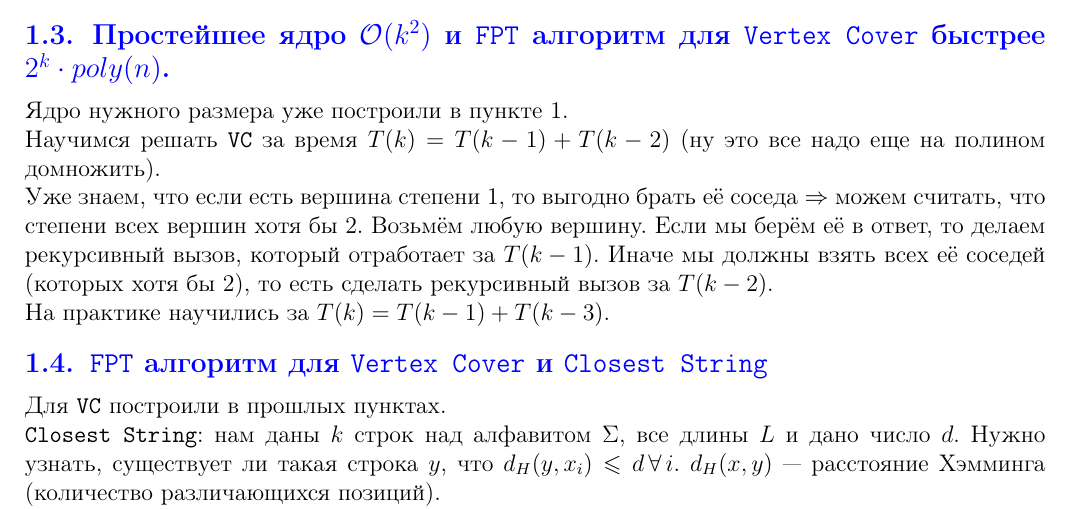
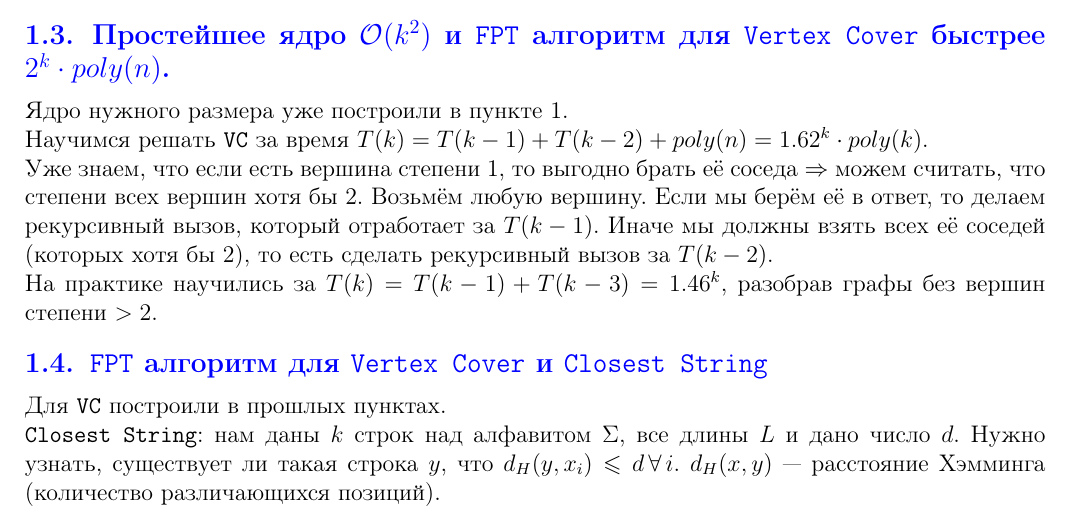
Before and after one commit to NeKp0T/fpt_conspect, a LaTeX document (main.tex): part of page 3 of 10, cut so that both start at the same text. Compiled offline with pdfLaTeX.

Commit message:
Some numbers for FPT VC (1.3)

```diff
--- a/main.tex
+++ b/main.tex
@@ -378,11 +378,11 @@ $"\Leftarrow"$ $Q\in{\tt FPT}\Rightarrow$ есть алгоритм $\mathcal{A}
 
 Ядро нужного размера уже построили в пункте 1.
 
-Научимся решать {\tt VC} за время $T(k)=T(k-1)+T(k-2)$ (ну это все надо еще на полином домножить).
+Научимся решать {\tt VC} за время $T(k)=T(k-1)+T(k-2) + poly(n) = 1.62^k \cdot poly(k)$.
 
 Уже знаем, что если есть вершина степени 1, то выгодно брать её соседа $\Rightarrow$ можем считать, что степени всех вершин хотя бы 2. Возьмём любую вершину. Если мы берём её в ответ, то делаем рекурсивный вызов, который отработает за $T(k-1)$. Иначе мы должны взять всех её соседей (которых хотя бы 2), то есть сделать рекурсивный вызов за $T(k-2)$.
 
-На практике научились за $T(k) = T(k-1) + T(k - 3)$.
+На практике научились за $T(k) = T(k-1) + T(k - 3) = 1.46^k$, разобрав графы без вершин степени $>2$.
 
 \Subsection{{\tt FPT} алгоритм для {\tt Vertex Cover} и {\tt Closest String}}
 
```
Also changed, not shown: main.pdf.
